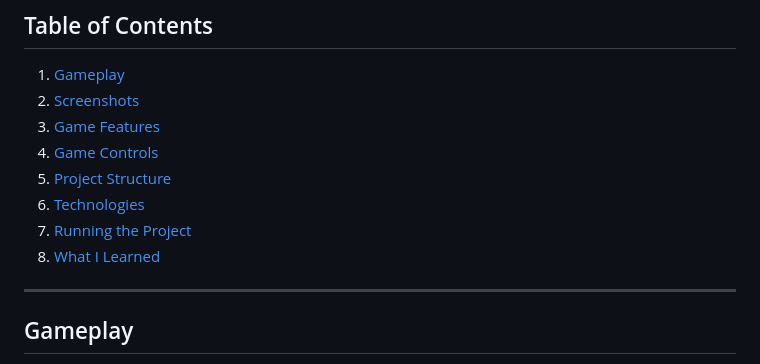
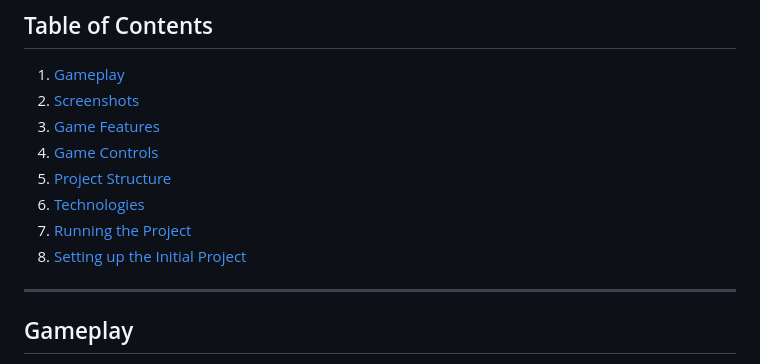
Before and after one commit to Sandra-Ord/Breakout-TS, a Markdown page: README.md, the part around one of its changes. Drawn GitHub-style.

Commit message:
Improved readme

```diff
--- a/README.md
+++ b/README.md
@@ -16,7 +16,7 @@ For the best user experience, play in a square or portrait-oriented browser wind
 5. [Project Structure](#project-structure)
 6. [Technologies](#technologies)
 7. [Running the Project](#running-the-project)
-8. [What I Learned](#what-i-learned)
+8. [Setting up the Initial Project](#setting-up-the-initial-project)
 
 ---
 
```
Also changed, not shown: other parts of README.md (+5 -5 lines).
